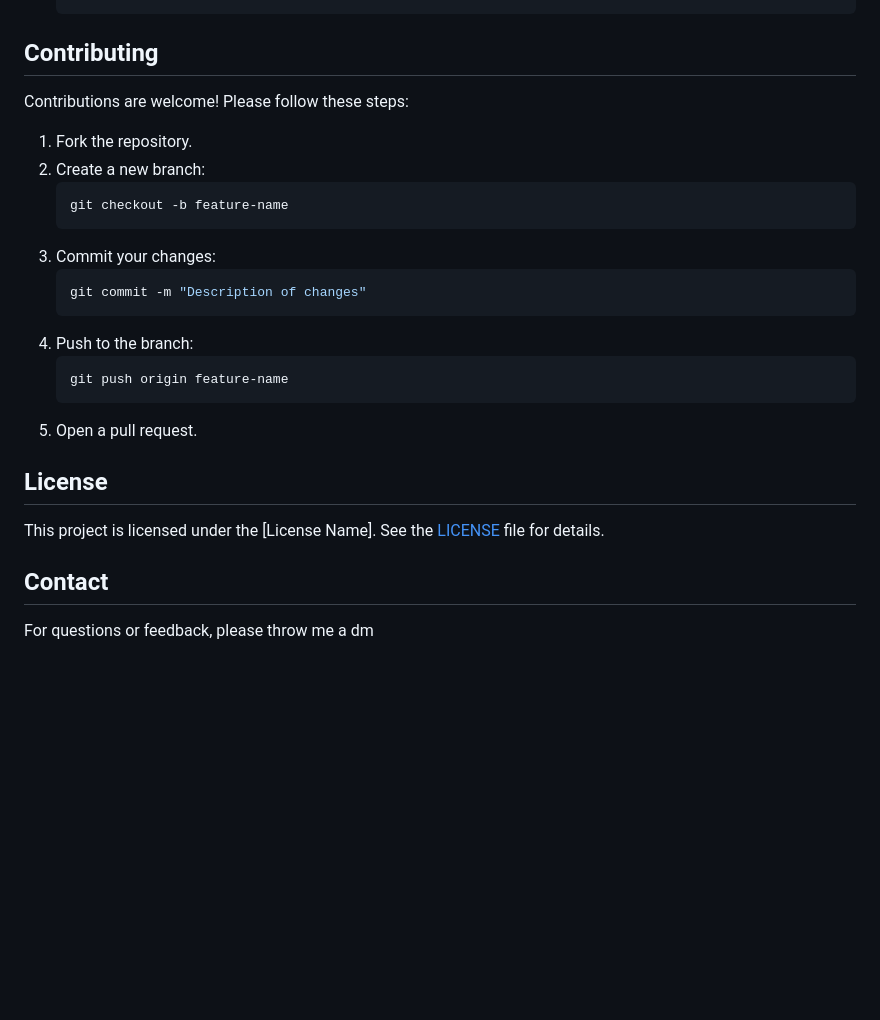
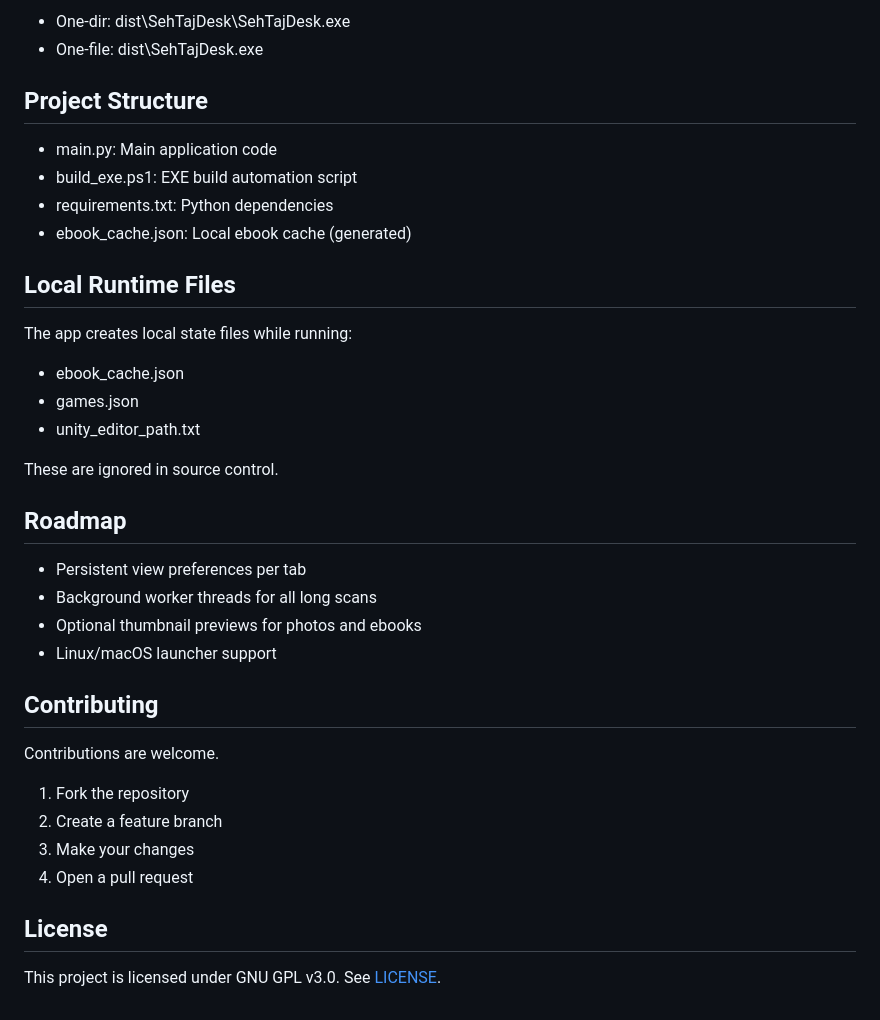
Before and after one commit to Dumbo-programmer/SehTajDesk, a Markdown page: readme.md, the part around the change printed below. GitHub-like rendering; blank space fills up the shorter version.

````diff
--- a/readme.md
+++ b/readme.md
@@ -38,27 +107,40 @@ SehTajDesk is a project designed to help me manage files on my pc. This README p
+- One-dir: dist\SehTajDesk\SehTajDesk.exe
+- One-file: dist\SehTajDesk.exe
+
+## Project Structure
+
+- main.py: Main application code
+- build_exe.ps1: EXE build automation script
+- requirements.txt: Python dependencies
+- ebook_cache.json: Local ebook cache (generated)
+
+## Local Runtime Files
+
+The app creates local state files while running:
+
+- ebook_cache.json
+- games.json
+- unity_editor_path.txt
+
+These are ignored in source control.
+
+## Roadmap
+
+- Persistent view preferences per tab
+- Background worker threads for all long scans
+- Optional thumbnail previews for photos and ebooks
+- Linux/macOS launcher support
 
 ## Contributing
 
-Contributions are welcome! Please follow these steps:
+Contributions are welcome.
 
-1. Fork the repository.
-2. Create a new branch:
-    ```bash
-    git checkout -b feature-name
-    ```
-3. Commit your changes:
-    ```bash
-    git commit -m "Description of changes"
-    ```
-4. Push to the branch:
-    ```bash
-    git push origin feature-name
-    ```
-5. Open a pull request.
+1. Fork the repository
+2. Create a feature branch
+3. Make your changes
+4. Open a pull request
 
 ## License
 
-This project is licensed under the [License Name]. See the [LICENSE](LICENSE) file for details.
-
-## Contact
-
-For questions or feedback, please throw me a dm
+This project is licensed under GNU GPL v3.0.
+See [LICENSE](LICENSE).
````
Also changed, not shown: other parts of readme.md (+93 -24 lines), image.png (deleted), images/image copy 2.png (added), images/image copy 3.png (added), images/image copy.png (added), images/image.png (added), 6 other files.
